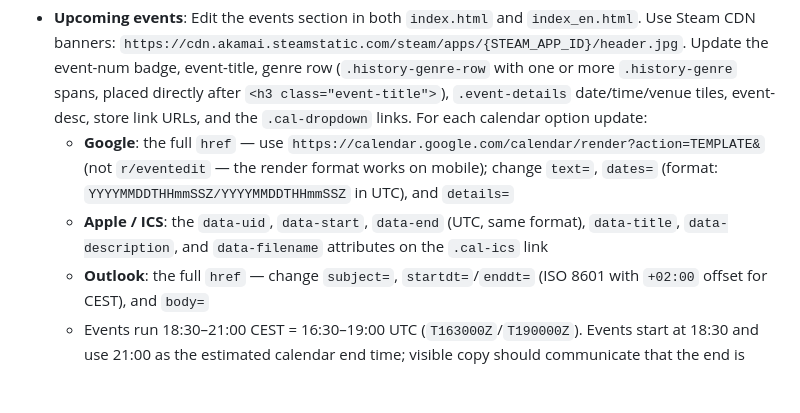
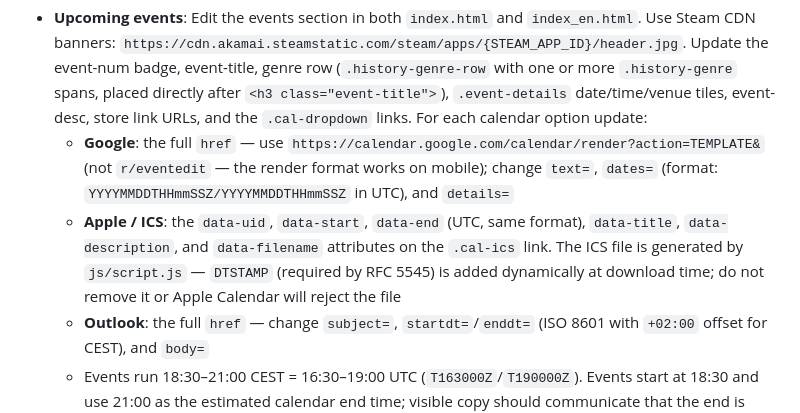
Before and after one commit to KasperKrog92/aarhus-gamestormers, a Markdown page: CLAUDE.md, the part around the change. Drawn GitHub-style; blank space fills up the shorter version.

Commit message:
Document DTSTAMP requirement in CLAUDE.md
Co-Authored-By: Claude Sonnet 4.6 <noreply@anthropic.com>

```diff
--- a/CLAUDE.md
+++ b/CLAUDE.md
@@ -102,7 +102,7 @@ All content is **hardcoded in HTML**. To update:
 
 - **Upcoming events**: Edit the events section in both `index.html` and `index_en.html`. Use Steam CDN banners: `https://cdn.akamai.steamstatic.com/steam/apps/{STEAM_APP_ID}/header.jpg`. Update the event-num badge, event-title, genre row (`.history-genre-row` with one or more `.history-genre` spans, placed directly after `<h3 class="event-title">`), `.event-details` date/time/venue tiles, event-desc, store link URLs, and the `.cal-dropdown` links. For each calendar option update:
   - **Google**: the full `href` — use `https://calendar.google.com/calendar/render?action=TEMPLATE&` (not `r/eventedit` — the render format works on mobile); change `text=`, `dates=` (format: `YYYYMMDDTHHmmSSZ/YYYYMMDDTHHmmSSZ` in UTC), and `details=`
-  - **Apple / ICS**: the `data-uid`, `data-start`, `data-end` (UTC, same format), `data-title`, `data-description`, and `data-filename` attributes on the `.cal-ics` link
+  - **Apple / ICS**: the `data-uid`, `data-start`, `data-end` (UTC, same format), `data-title`, `data-description`, and `data-filename` attributes on the `.cal-ics` link. The ICS file is generated by `js/script.js` — `DTSTAMP` (required by RFC 5545) is added dynamically at download time; do not remove it or Apple Calendar will reject the file
   - **Outlook**: the full `href` — change `subject=`, `startdt=`/`enddt=` (ISO 8601 with `+02:00` offset for CEST), and `body=`
   - Events run 18:30–21:00 CEST = 16:30–19:00 UTC (`T163000Z`/`T190000Z`). Events start at 18:30 and use 21:00 as the estimated calendar end time; visible copy should communicate that the end is approximate, e.g. `18:30-~21:00`. Venue text in the cards links to Google Maps. Always verify Steam app IDs; wrong IDs are common. Also update the matching `Event` JSON-LD blocks in both files.
 - **Past meetings (history)**: Add a new `.history-card` block to the history grid in both files. Structure: `.history-card-banner` (img + `.history-num` badge) -> `.history-card-top` (name + chevron, no genre tag here) -> `.history-expand > .history-expand-inner` (`.history-genre-row` with genre pills, then desc, then links). Genre tags live inside the expanded panel, not the card top. Include the Steam app ID for the banner and store link, and both DA and EN descriptions (different per file). The accordion JS requires no changes.
```
